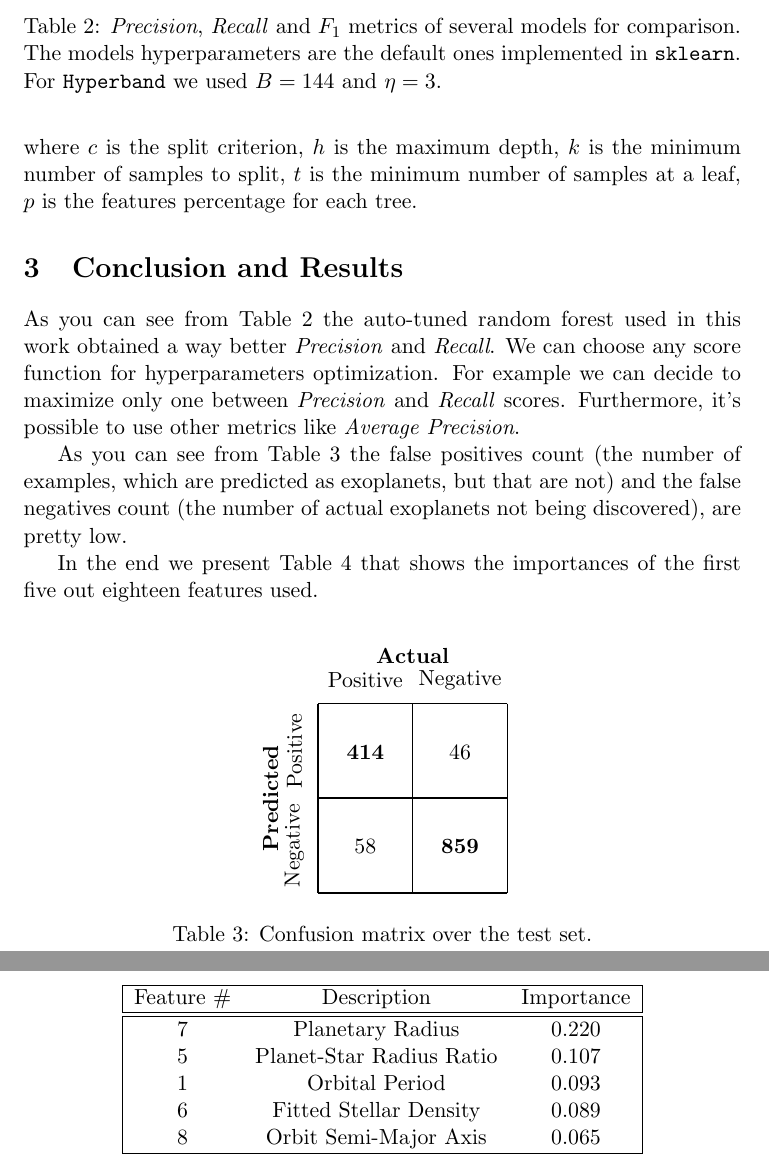
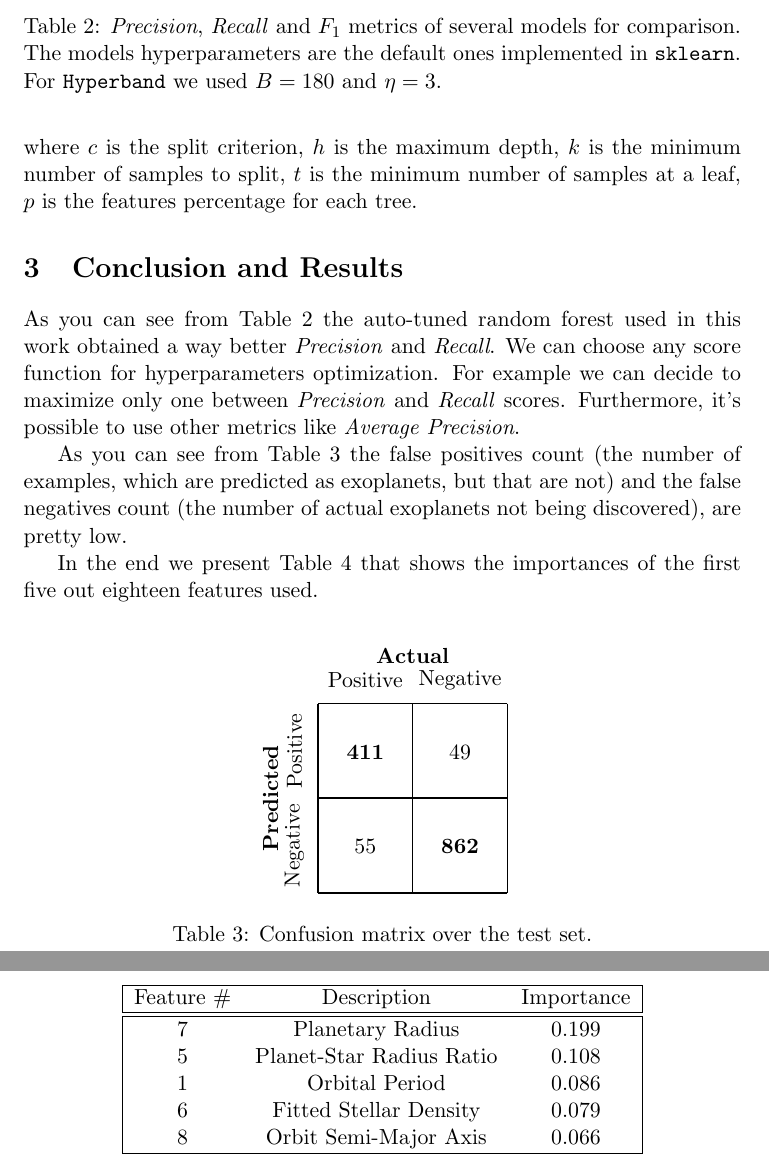
Before and after one commit to loreloc/exoplanet-detection, a LaTeX paper (doc/doc.tex): two parts of pages 4 and 5 of 6, joined at a grey line, cut so that both start at the same text. Compiled offline with pdfLaTeX.

Commit message:
incremented budget from 144 to 180

```diff
--- a/doc/doc.tex
+++ b/doc/doc.tex
@@ -117,6 +117,6 @@
       \hline
     \end{tabular}
-    \caption{\textit{Precision}, \textit{Recall} and $F_{1}$ metrics of several models for comparison. The models hyperparameters are the default ones implemented in \texttt{sklearn}. For \texttt{Hyperband} we used $B=144$ and $\eta=3$.}
+    \caption{\textit{Precision}, \textit{Recall} and $F_{1}$ metrics of several models for comparison. The models hyperparameters are the default ones implemented in \texttt{sklearn}. For \texttt{Hyperband} we used $B=180$ and $\eta=3$.}
     \label{table:benchmark}
   \end{table}
 
@@ -138,10 +138,10 @@
         \node[rotate=90] (h21) at (-0.25, 1.5) {Positive};
         \node[rotate=90] (h22) at (-0.25, 0.5) {Negative};
       % Draw the category values
-      \coordinate[label={\textbf{414}}] (PP) at (0.5, 1.33);
-      \coordinate[label={ 58}] (NP) at (0.5, 0.33);
-      \coordinate[label={ 46}] (PN) at (1.5, 1.33);
-      \coordinate[label={\textbf{859}}] (NN) at (1.5, 0.33);
+      \coordinate[label={\textbf{411}}] (PP) at (0.5, 1.33);
+      \coordinate[label={ 55}] (NP) at (0.5, 0.33);
+      \coordinate[label={ 49}] (PN) at (1.5, 1.33);
+      \coordinate[label={\textbf{862}}] (NN) at (1.5, 0.33);
     \end{tikzpicture}
     \caption{Confusion matrix over the test set.}
     \label{table:confusion}
@@ -153,11 +153,11 @@
     \hline
     Feature \# & Description & Importance \\
     \hline\hline
-    7 & Planetary Radius & 0.220 \\
-    5 & Planet-Star Radius Ratio & 0.107 \\
-    1 & Orbital Period & 0.093 \\
-    6 & Fitted Stellar Density & 0.089 \\
-    8 & Orbit Semi-Major Axis & 0.065 \\
+    7 & Planetary Radius & 0.199 \\
+    5 & Planet-Star Radius Ratio & 0.108 \\
+    1 & Orbital Period & 0.086 \\
+    6 & Fitted Stellar Density & 0.079 \\
+    8 & Orbit Semi-Major Axis & 0.066 \\
     \hline
     \end{tabular}
     \caption{Features importances in descending order.}
```
Also changed, not shown: doc/doc.pdf, doc/doc.tex (2 more changed lines), 1 other file.
